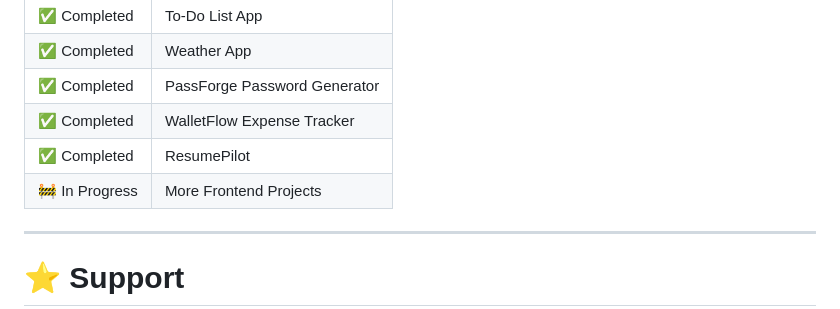
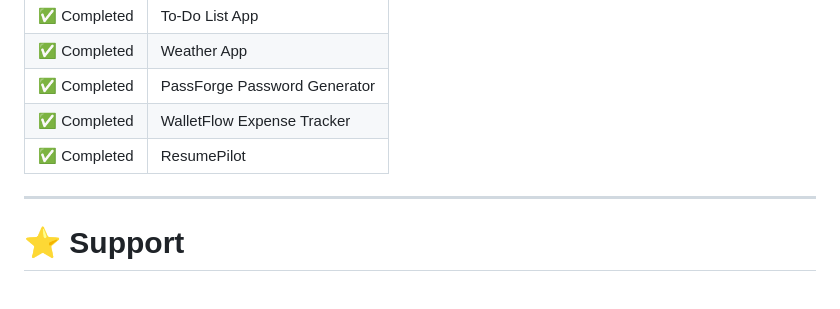
Before and after one commit to VatsalDave896/frontend-restart-projects, a Markdown page: README.md, the part around the change. Drawn GitHub-style.

```diff
--- a/README.md
+++ b/README.md
@@ -208,7 +208,6 @@ The main objective of this repository is to strengthen frontend fundamentals by
 | ✅ Completed | PassForge Password Generator |
 | ✅ Completed | WalletFlow Expense Tracker   |
 | ✅ Completed | ResumePilot                  |
-| 🚧 In Progress | More Frontend Projects    |
 
 ---
 
```
